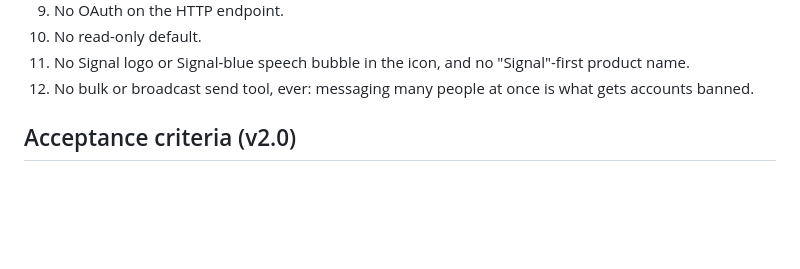
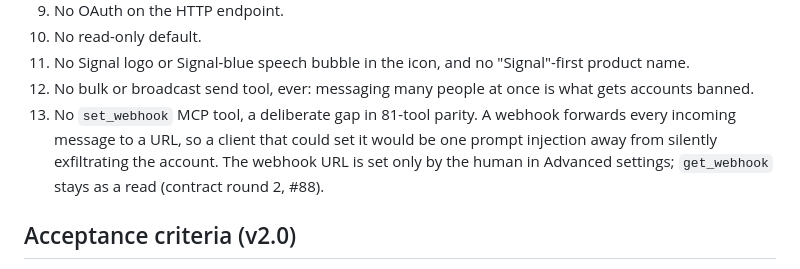
Before and after one commit to bluefishforsale/signal-agent, a Markdown page: docs/PRD.md, the part around the change. Drawn GitHub-style; blank space fills up the shorter version.

Commit message:
PRD: set_webhook is deliberately not an MCP tool (exfiltration risk)

```diff
--- a/docs/PRD.md
+++ b/docs/PRD.md
@@ -48,6 +48,7 @@ The primary user is non-technical: they can download a file, double-click it, an
 10. No read-only default.
 11. No Signal logo or Signal-blue speech bubble in the icon, and no "Signal"-first product name.
 12. No bulk or broadcast send tool, ever: messaging many people at once is what gets accounts banned.
+13. No `set_webhook` MCP tool, a deliberate gap in 81-tool parity. A webhook forwards every incoming message to a URL, so a client that could set it would be one prompt injection away from silently exfiltrating the account. The webhook URL is set only by the human in Advanced settings; `get_webhook` stays as a read (contract round 2, #88).
 
 ## Acceptance criteria (v2.0)
 
```
